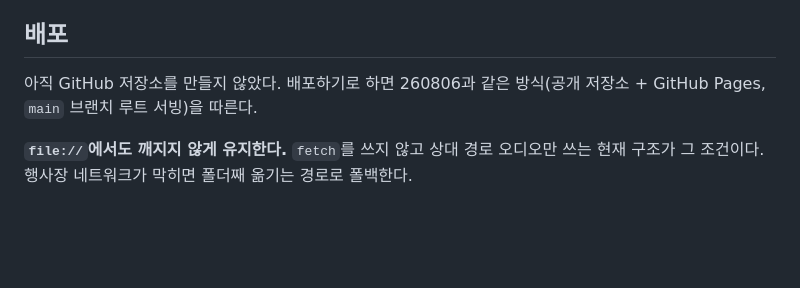
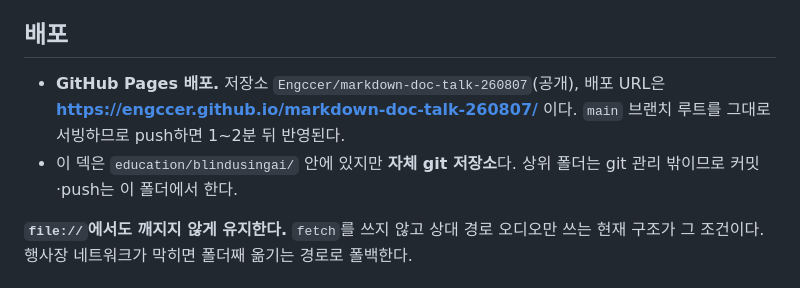
Before and after one commit to Engccer/markdown-doc-talk-260807, a Markdown page: CLAUDE.md, the part around the change. Rendered like a GitHub page; blank space fills up the shorter version.

Commit message:
docs: 배포 정보 기록
GitHub Pages URL과 이 폴더가 자체 git 저장소라는 점을 CLAUDE.md에 남긴다.

Co-Authored-By: Claude Opus 5 (1M context) <noreply@anthropic.com>

```diff
--- a/CLAUDE.md
+++ b/CLAUDE.md
@@ -141,7 +141,8 @@ python -m http.server 8765
 
 ## 배포
 
-아직 GitHub 저장소를 만들지 않았다. 배포하기로 하면 260806과 같은 방식(공개 저장소 + GitHub Pages, `main` 브랜치 루트 서빙)을 따른다.
+- **GitHub Pages 배포.** 저장소 `Engccer/markdown-doc-talk-260807`(공개), 배포 URL은 **https://engccer.github.io/markdown-doc-talk-260807/** 이다. `main` 브랜치 루트를 그대로 서빙하므로 push하면 1~2분 뒤 반영된다.
+- 이 덱은 `education/blindusingai/` 안에 있지만 **자체 git 저장소**다. 상위 폴더는 git 관리 밖이므로 커밋·push는 이 폴더에서 한다.
 
 **`file://`에서도 깨지지 않게 유지한다.** `fetch`를 쓰지 않고 상대 경로 오디오만 쓰는 현재 구조가 그 조건이다. 행사장 네트워크가 막히면 폴더째 옮기는 경로로 폴백한다.
 
```
Also changed, not shown: AGENTS.md (+2 -1 lines).
